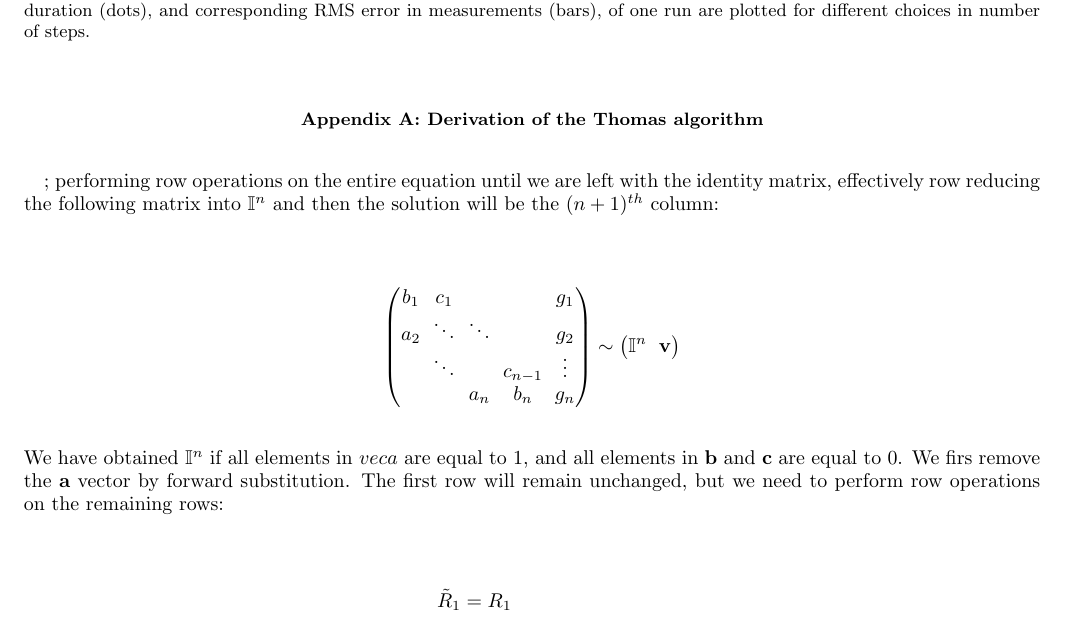
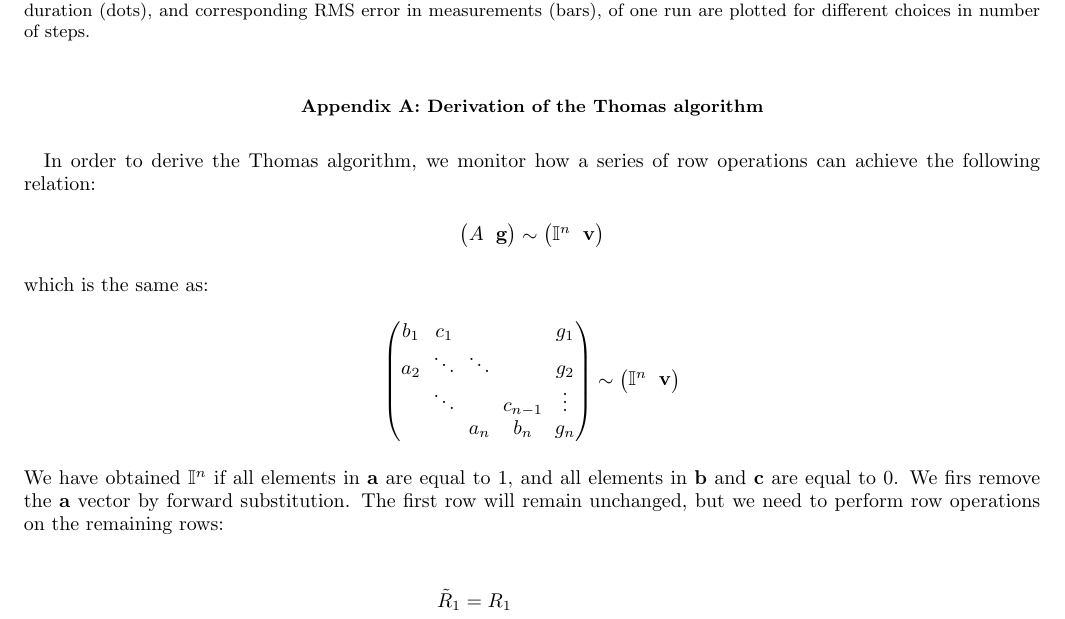
Before and after one commit to Vikenes/FYS4150, a LaTeX paper (project1/latex/project1_FYS4150.tex): part of page 8 of 9, cut so that both start at the same text. Compiled offline with pdfLaTeX; a LaTeX package or settings file that is missing is left out.

Commit message:
updated appendix

```diff
--- a/project1/latex/project1_FYS4150.tex
+++ b/project1/latex/project1_FYS4150.tex
@@ -335,9 +335,17 @@ In figure \ref{fig:p10_timed} we see that the special algorithm is quicker than
 
 \section{Derivation of the Thomas algorithm}\label{Apx:Thomas_algorithm}
 
-; performing row operations on the entire equation until we are left with the identity matrix, effectively row reducing the following matrix into $\mathbb{I}^n$ and then the solution will be the ($n+1$)$^{th}$ column:
-
-
+In order to derive the Thomas algorithm, we monitor how a series of row operations can achieve the following relation:
+\begin{align*}
+    \begin{pmatrix}
+        A & \vec{g}
+    \end{pmatrix}
+    \sim
+    \begin{pmatrix}
+        \mathbb{I}^n & \vec{v}
+    \end{pmatrix}
+\end{align*}
+which is the same as:
 \begin{align*}
     \begin{pmatrix}
         b_1 & c_1 & &  & g_1 \\
@@ -350,7 +358,7 @@ In figure \ref{fig:p10_timed} we see that the special algorithm is quicker than
         \mathbb{I}^n & \vec{v}
     \end{pmatrix}
 \end{align*}
-We have obtained $\mathbb{I}^n$ if all elements in $vec{a}$ are equal to 1, and all elements in $\vec{b}$ and $\vec{c}$ are equal to 0. We firs remove the $\vec{a}$ vector by forward substitution. The first row will remain unchanged, but we need to perform row operations on the remaining rows:
+We have obtained $\mathbb{I}^n$ if all elements in $\vec{a}$ are equal to 1, and all elements in $\vec{b}$ and $\vec{c}$ are equal to 0. We firs remove the $\vec{a}$ vector by forward substitution. The first row will remain unchanged, but we need to perform row operations on the remaining rows:
 
 \begin{align*}
     \tilde{R}_1 &= R_1 \\
```
